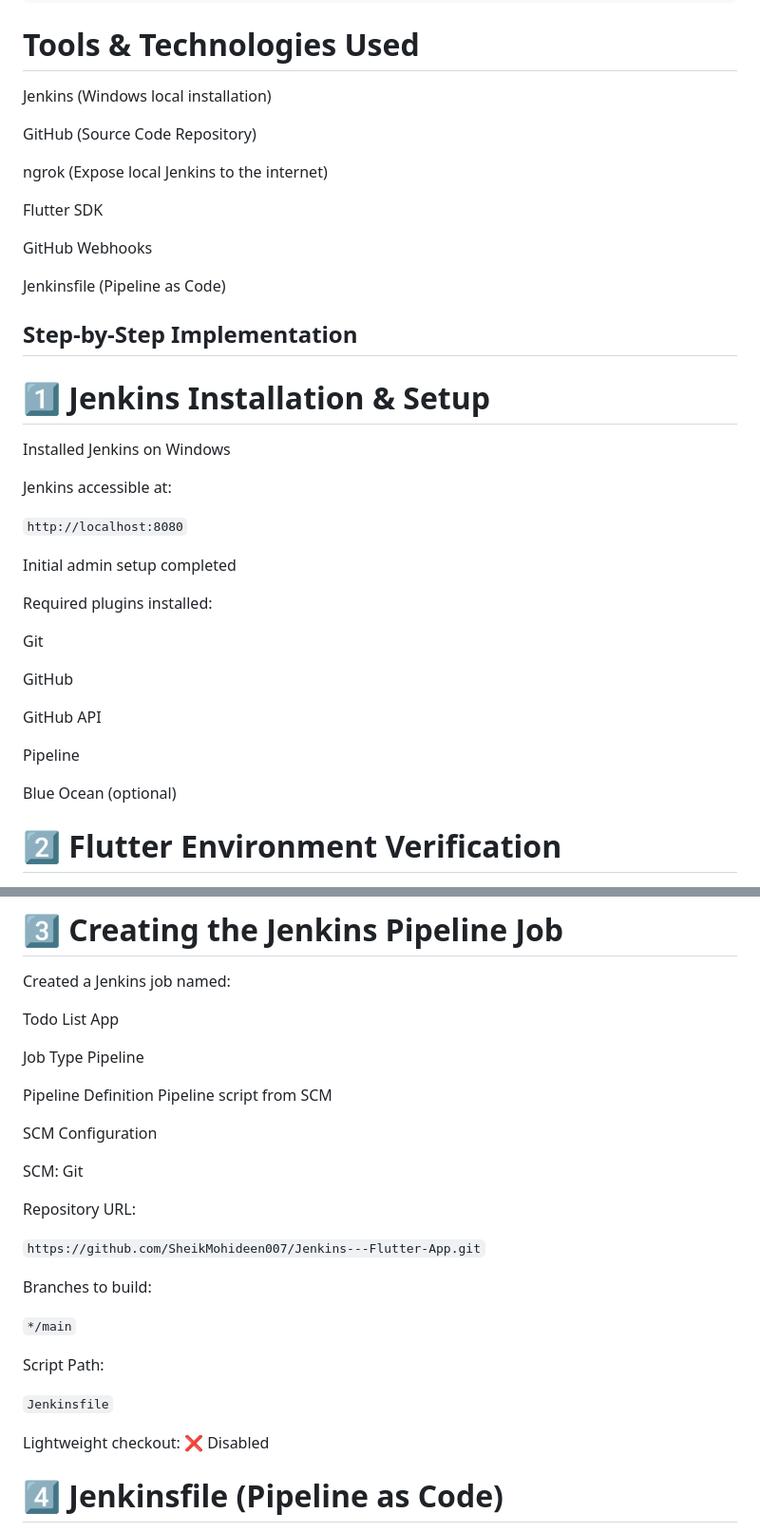
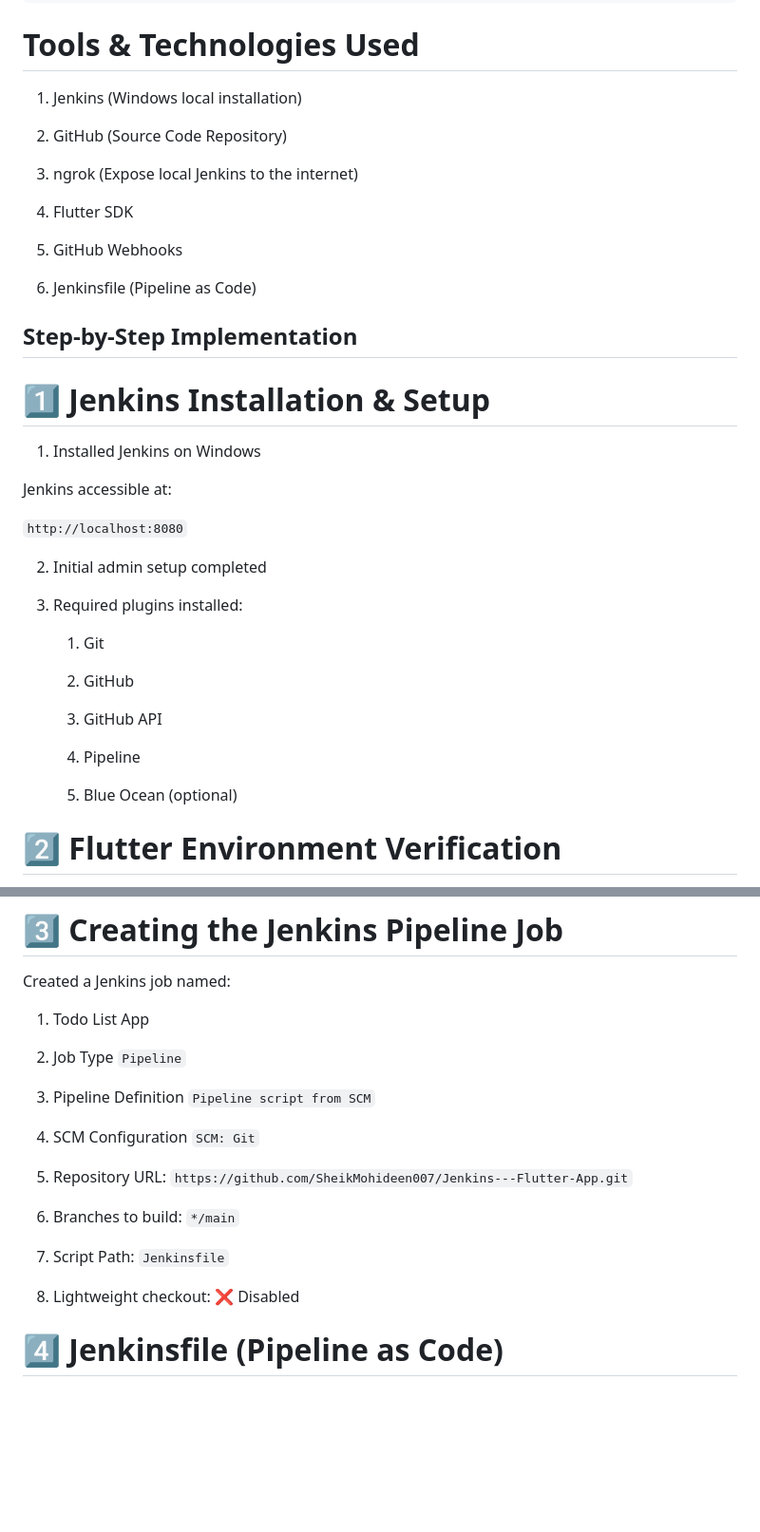
Before and after one commit to SheikMohideen007/Jenkins---Flutter-App, a Markdown page: README.md, 2 parts joined by grey strips. Shown: that part at 95% size. Rendered like a GitHub page; blank space fills up the shorter version.

Commit message:
added .\README.md

```diff
--- a/README.md
+++ b/README.md
@@ -22,41 +22,41 @@ flutter build apk
 
 # Tools & Technologies Used
 
-Jenkins (Windows local installation)
+1. Jenkins (Windows local installation)
 
-GitHub (Source Code Repository)
+2. GitHub (Source Code Repository)
 
-ngrok (Expose local Jenkins to the internet)
+3. ngrok (Expose local Jenkins to the internet)
 
-Flutter SDK
+4. Flutter SDK
 
-GitHub Webhooks
+5. GitHub Webhooks
 
-Jenkinsfile (Pipeline as Code)
+6. Jenkinsfile (Pipeline as Code)
 
 ## Step-by-Step Implementation
 
 # 1️⃣ Jenkins Installation & Setup
 
-Installed Jenkins on Windows
+1. Installed Jenkins on Windows
 
 Jenkins accessible at:
 
 `http://localhost:8080`
 
-Initial admin setup completed
+2. Initial admin setup completed
 
-Required plugins installed:
+3. Required plugins installed:
 
-Git
+   1. Git
 
-GitHub
+   2. GitHub
 
-GitHub API
+   3. GitHub API
 
-Pipeline
+   4. Pipeline
 
-Blue Ocean (optional)
+   5. Blue Ocean (optional)
 
 # 2️⃣ Flutter Environment Verification
 
@@ -72,31 +72,27 @@ Verified Flutter setup using Jenkins workspace:
 
 Created a Jenkins job named:
 
-Todo List App
+1. Todo List App
 
-Job Type
-Pipeline
+2. Job Type
+   `Pipeline`
 
-Pipeline Definition
-Pipeline script from SCM
+3. Pipeline Definition
+   `Pipeline script from SCM`
 
-SCM Configuration
+4. SCM Configuration
+   `SCM: Git`
 
-SCM: Git
+5. Repository URL:
+   `https://github.com/SheikMohideen007/Jenkins---Flutter-App.git`
 
-Repository URL:
+6. Branches to build:
+   `*/main`
 
-`https://github.com/SheikMohideen007/Jenkins---Flutter-App.git`
+7. Script Path:
+   `Jenkinsfile`
 
-Branches to build:
-
-`*/main`
-
-Script Path:
-
-`Jenkinsfile`
-
-Lightweight checkout: ❌ Disabled
+8. Lightweight checkout: ❌ Disabled
 
 # 4️⃣ Jenkinsfile (Pipeline as Code)
 
```
Also changed, not shown: other parts of README.md (+11 -13 lines).
